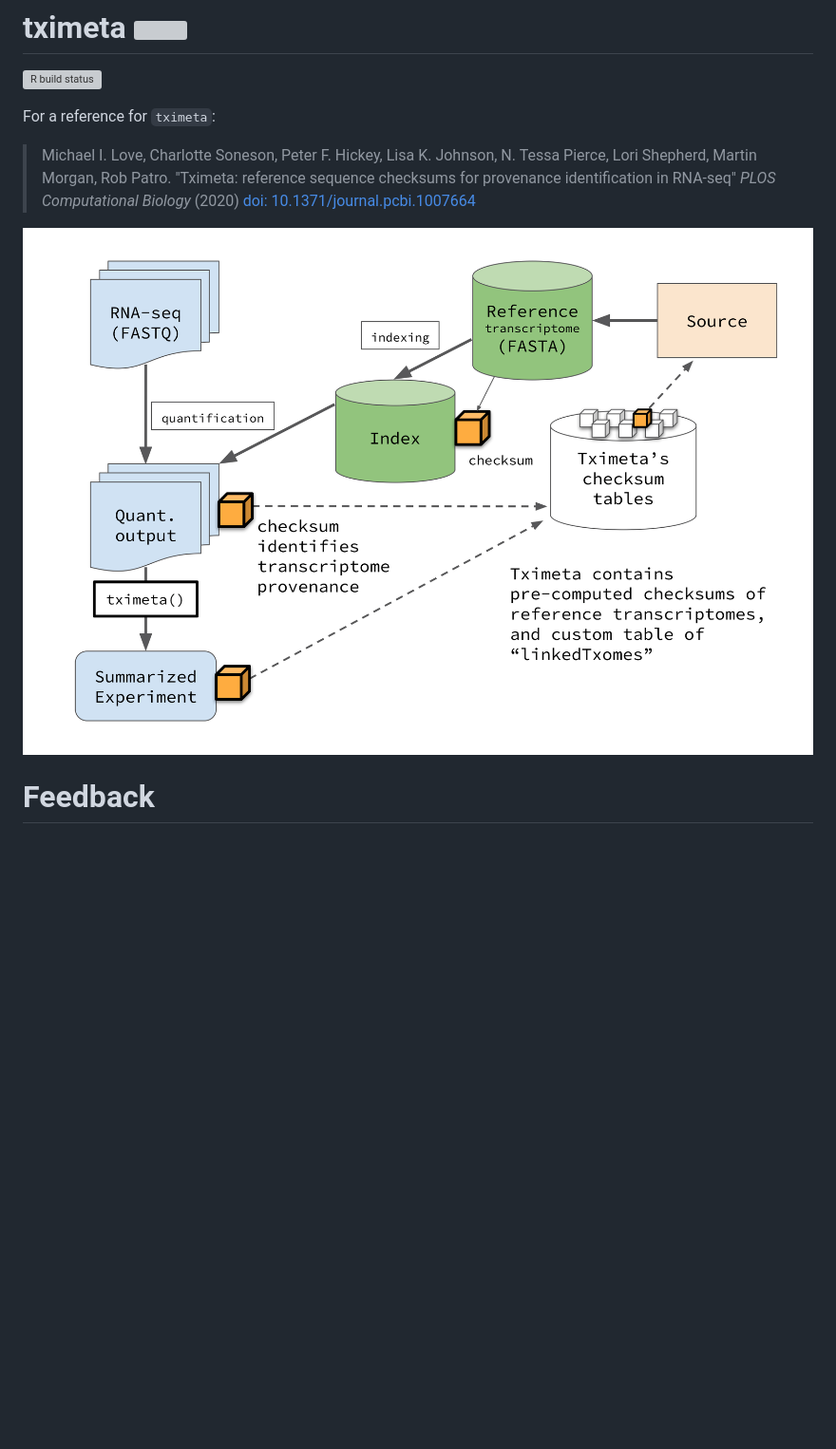
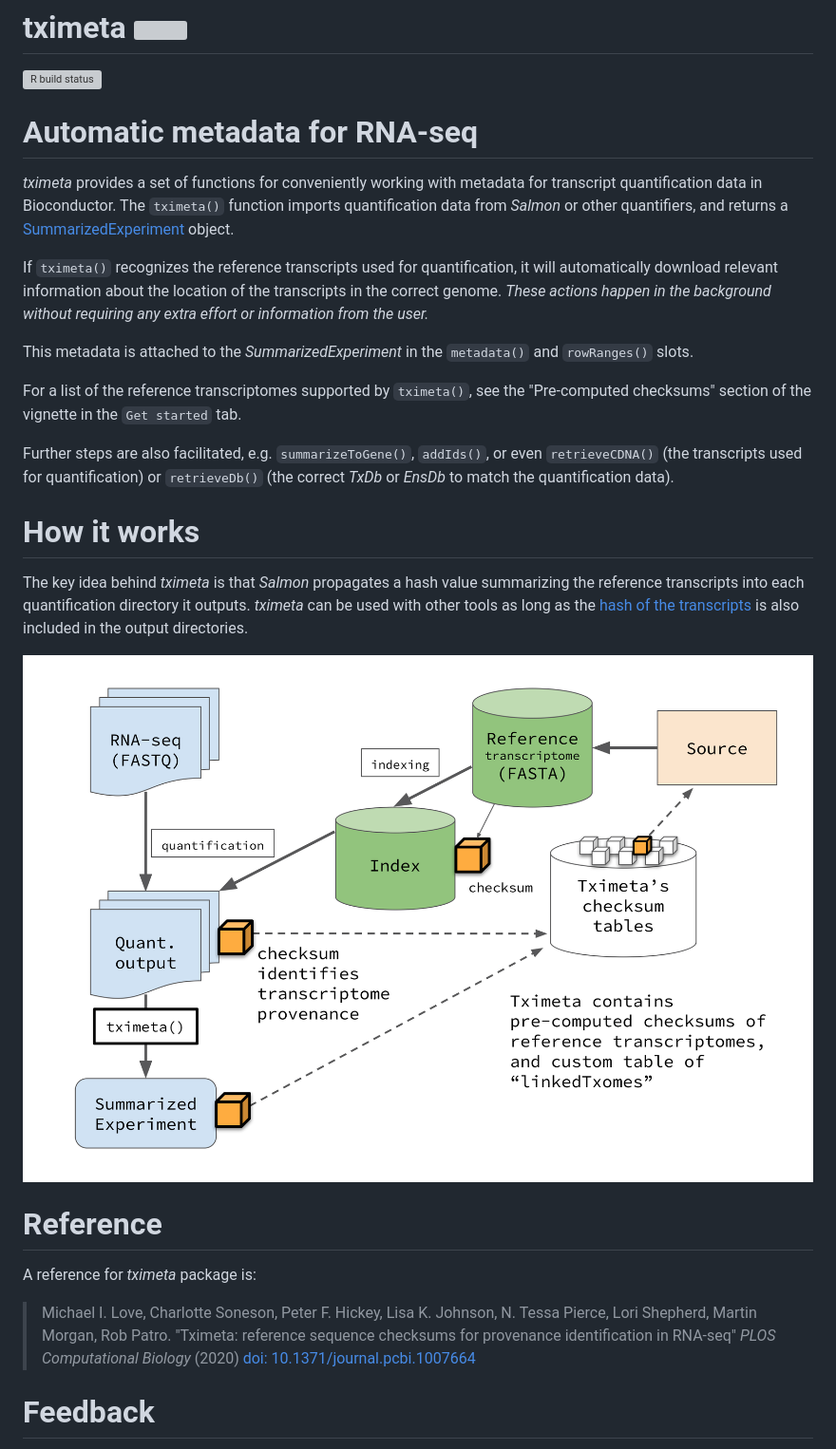
Before and after one commit to thelovelab/tximeta, a Markdown page: README.md, the part around the change. Shown: that part at 95% size. GitHub-like rendering; blank space fills up the shorter version; grey boxes are pictures that could not be loaded.

Commit message:
some more edits to pkgdown and GHA

```diff
--- a/README.md
+++ b/README.md
@@ -2,15 +2,53 @@
 
 [![R build status](https://github.com/thelovelab/tximeta/actions/workflows/check-bioc.yml/badge.svg)](https://github.com/thelovelab/tximeta/actions/workflows/check-bioc.yml)
 
-For a reference for `tximeta`:
+# Automatic metadata for RNA-seq
+
+*tximeta* provides a set of functions for conveniently working with
+metadata for transcript quantification data in Bioconductor. The
+`tximeta()` function imports quantification data from *Salmon* or
+other quantifiers, and returns a
+[SummarizedExperiment](https://bioconductor.org/packages/release/bioc/vignettes/SummarizedExperiment/inst/doc/SummarizedExperiment.html#anatomy-of-a-summarizedexperiment)
+object.
+
+If `tximeta()` recognizes the reference transcripts used
+for quantification, it will automatically download relevant
+information about the location of the transcripts in the correct genome.
+*These actions happen in the background without requiring any extra
+effort or information from the user.*
+
+This metadata is attached to the *SummarizedExperiment* in the
+`metadata()` and `rowRanges()` slots.
+
+For a list of the reference transcriptomes supported by `tximeta()`,
+see the "Pre-computed checksums" section of the vignette in the
+`Get started` tab.
+
+Further steps are also facilitated, e.g. `summarizeToGene()`, `addIds()`,
+or even `retrieveCDNA()` (the transcripts used for quantification) or
+`retrieveDb()` (the correct *TxDb* or *EnsDb* to match the
+quantification data).
+
+# How it works
+
+The key idea behind *tximeta* is that *Salmon* propagates a hash value
+summarizing the reference transcripts into each quantification
+directory it outputs. *tximeta* can be used with other tools as long
+as the
+[hash of the transcripts](https://github.com/COMBINE-lab/FastaDigest)
+is also included in the output directories.
+
+![](man/figures/diagram.png)
+
+# Reference
+
+A reference for *tximeta* package is:
 
 > Michael I. Love, Charlotte Soneson, Peter F. Hickey, Lisa K. Johnson,
 > N. Tessa Pierce, Lori Shepherd, Martin Morgan, Rob Patro.
 > "Tximeta: reference sequence checksums for provenance
 > identification in RNA-seq" *PLOS Computational Biology* (2020)
 > [doi: 10.1371/journal.pcbi.1007664](https://doi.org/10.1371/journal.pcbi.1007664)
-
-![](man/figures/diagram.png)
 
 # Feedback
 
```
Also changed, not shown: vignettes/images/assignRanges-abundant.png (added), 2 other files.
